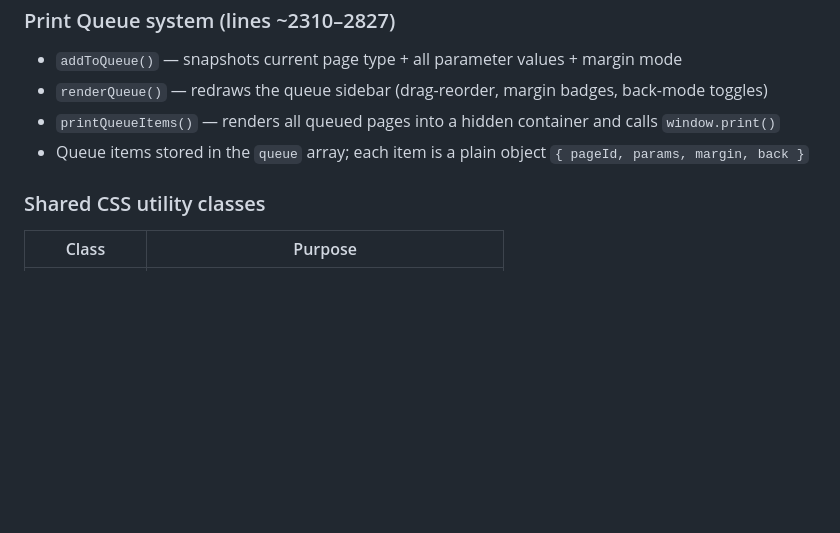
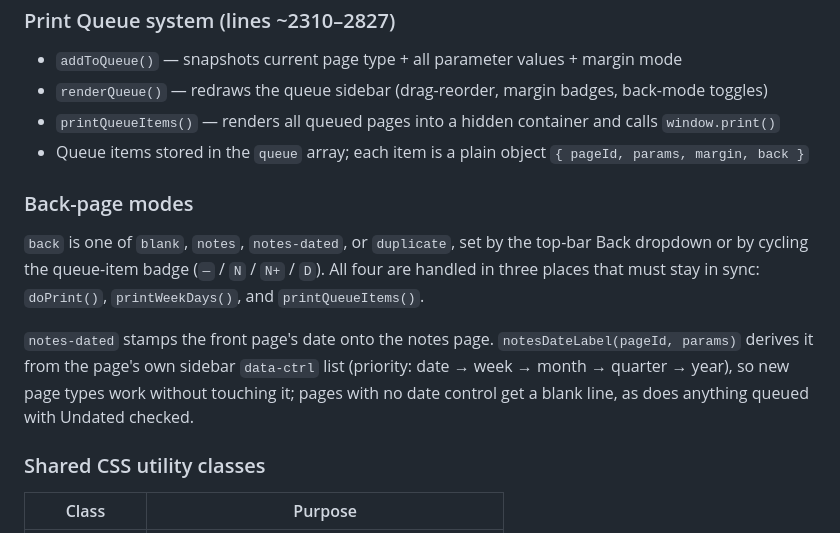
Before and after one commit to aaldrich29/planner-generator, a Markdown page: CLAUDE.md, the part around the change. GitHub-like rendering; blank space fills up the shorter version.

```diff
--- a/CLAUDE.md
+++ b/CLAUDE.md
@@ -43,6 +43,11 @@ Top-bar inputs use IDs like `inp-date`, `inp-week`, `inp-month`, `inp-year`, `in
 - `printQueueItems()` — renders all queued pages into a hidden container and calls `window.print()`
 - Queue items stored in the `queue` array; each item is a plain object `{ pageId, params, margin, back }`
 
+### Back-page modes
+`back` is one of `blank`, `notes`, `notes-dated`, or `duplicate`, set by the top-bar Back dropdown or by cycling the queue-item badge (`—` / `N` / `N+` / `D`). All four are handled in three places that must stay in sync: `doPrint()`, `printWeekDays()`, and `printQueueItems()`.
+
+`notes-dated` stamps the front page's date onto the notes page. `notesDateLabel(pageId, params)` derives it from the page's own sidebar `data-ctrl` list (priority: date → week → month → quarter → year), so new page types work without touching it; pages with no date control get a blank line, as does anything queued with Undated checked.
+
 ### Shared CSS utility classes
 | Class | Purpose |
 |---|---|
```
Also changed, not shown: README.md (+4 -1 lines), docs/screenshot.png (added), 1 other file.
